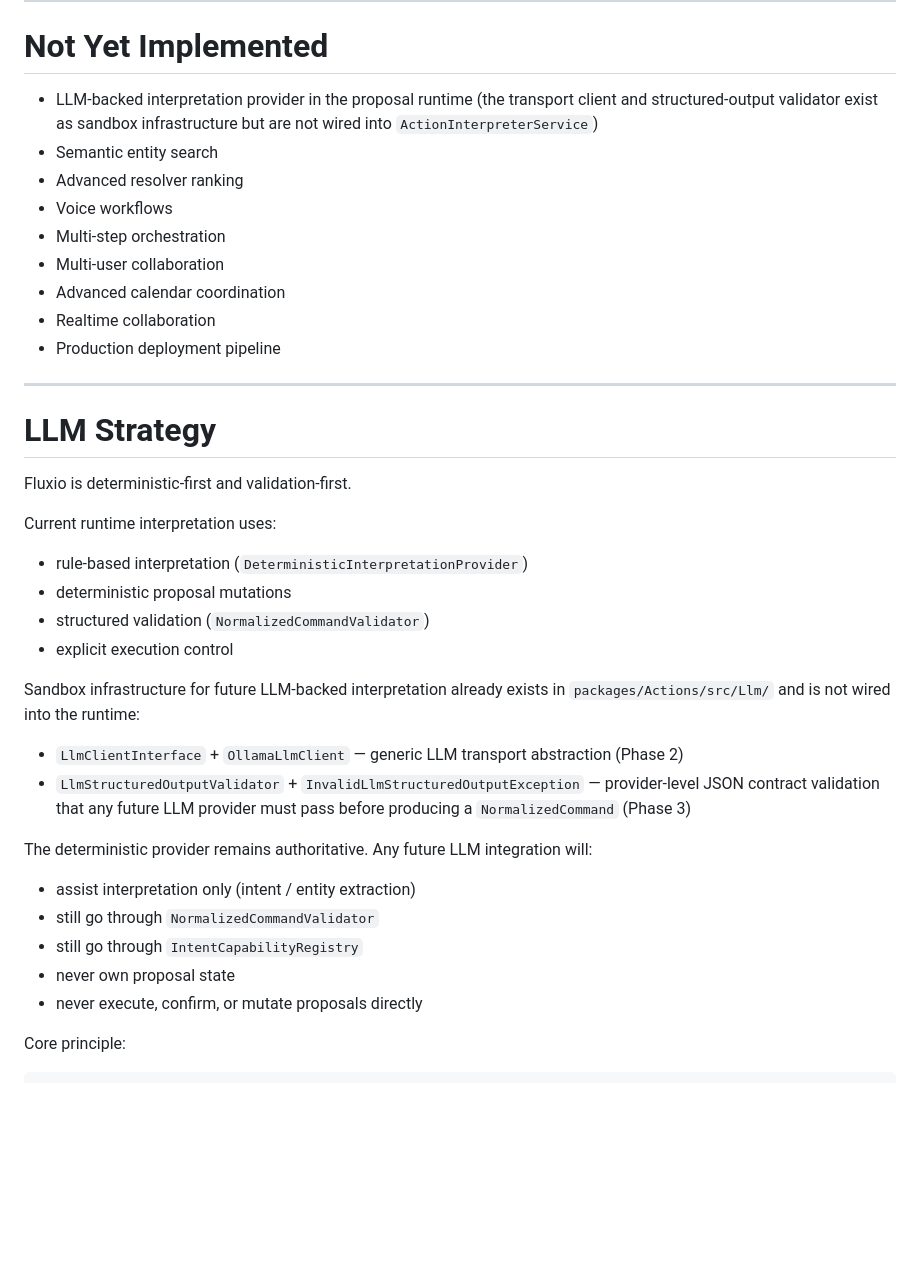
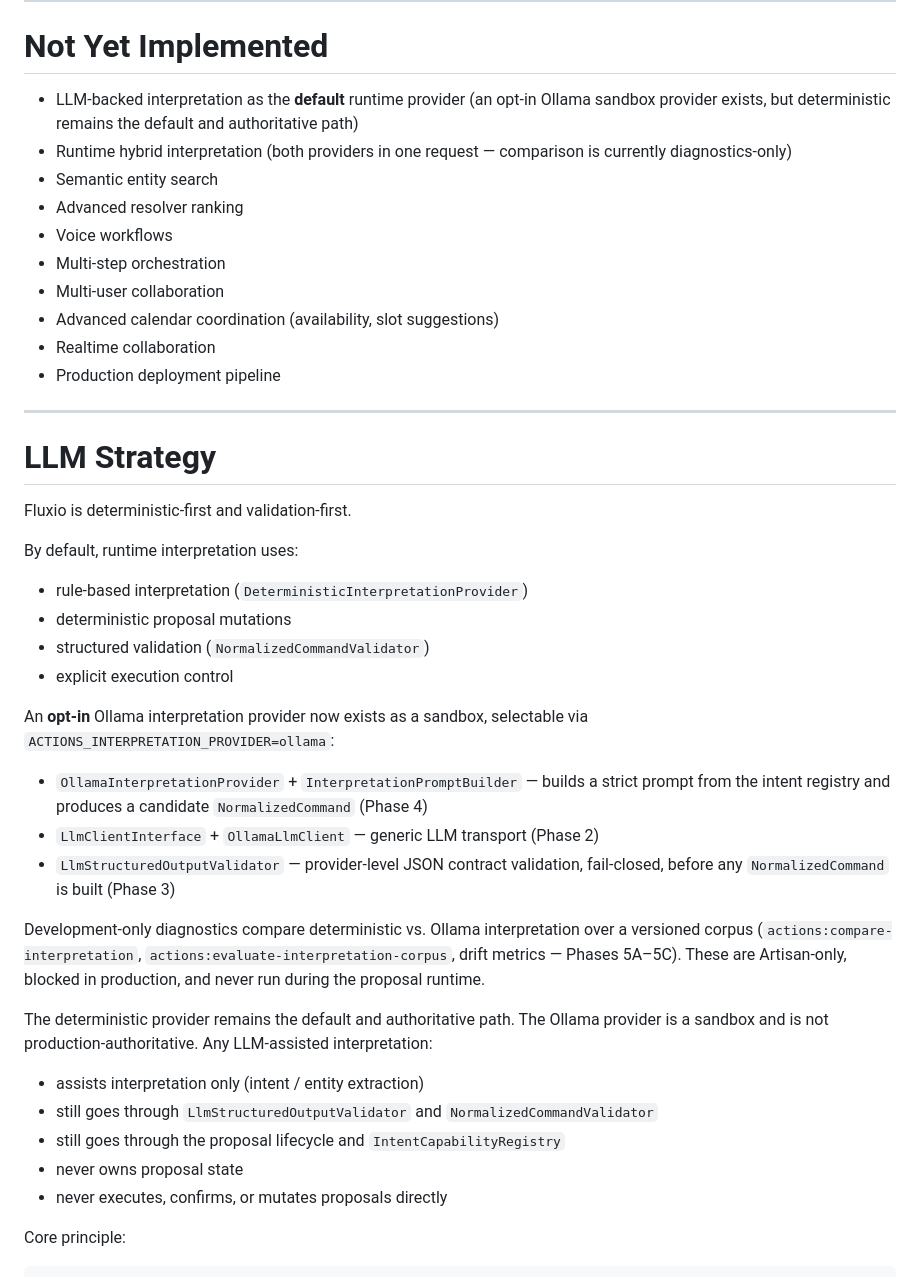
Before and after one commit to anfibes/fluxio, a Markdown page: README.md, the part around the change. Drawn GitHub-style; blank space fills up the shorter version.

Commit message:
docs: synchronize architecture documentation with proposal runtime

```diff
--- a/README.md
+++ b/README.md
@@ -640,15 +640,17 @@ Frontend direction remains:
 
 # Not Yet Implemented
 
-- LLM-backed interpretation provider in the proposal runtime
-  (the transport client and structured-output validator exist as sandbox
-  infrastructure but are not wired into `ActionInterpreterService`)
+- LLM-backed interpretation as the **default** runtime provider
+  (an opt-in Ollama sandbox provider exists, but deterministic remains the
+  default and authoritative path)
+- Runtime hybrid interpretation (both providers in one request — comparison
+  is currently diagnostics-only)
 - Semantic entity search
 - Advanced resolver ranking
 - Voice workflows
 - Multi-step orchestration
 - Multi-user collaboration
-- Advanced calendar coordination
+- Advanced calendar coordination (availability, slot suggestions)
 - Realtime collaboration
 - Production deployment pipeline
 
@@ -658,29 +660,37 @@ Frontend direction remains:
 
 Fluxio is deterministic-first and validation-first.
 
-Current runtime interpretation uses:
+By default, runtime interpretation uses:
 - rule-based interpretation (`DeterministicInterpretationProvider`)
 - deterministic proposal mutations
 - structured validation (`NormalizedCommandValidator`)
 - explicit execution control
 
-Sandbox infrastructure for future LLM-backed interpretation already
-exists in `packages/Actions/src/Llm/` and is not wired into the runtime:
+An **opt-in** Ollama interpretation provider now exists as a sandbox,
+selectable via `ACTIONS_INTERPRETATION_PROVIDER=ollama`:
 
-- `LlmClientInterface` + `OllamaLlmClient` — generic LLM transport
-  abstraction (Phase 2)
-- `LlmStructuredOutputValidator` + `InvalidLlmStructuredOutputException`
-  — provider-level JSON contract validation that any future LLM provider
-  must pass before producing a `NormalizedCommand` (Phase 3)
+- `OllamaInterpretationProvider` + `InterpretationPromptBuilder` — builds a
+  strict prompt from the intent registry and produces a candidate
+  `NormalizedCommand` (Phase 4)
+- `LlmClientInterface` + `OllamaLlmClient` — generic LLM transport (Phase 2)
+- `LlmStructuredOutputValidator` — provider-level JSON contract validation,
+  fail-closed, before any `NormalizedCommand` is built (Phase 3)
 
-The deterministic provider remains authoritative. Any future LLM
-integration will:
+Development-only diagnostics compare deterministic vs. Ollama interpretation
+over a versioned corpus (`actions:compare-interpretation`,
+`actions:evaluate-interpretation-corpus`, drift metrics — Phases 5A–5C). These
+are Artisan-only, blocked in production, and never run during the proposal
+runtime.
 
-- assist interpretation only (intent / entity extraction)
-- still go through `NormalizedCommandValidator`
-- still go through `IntentCapabilityRegistry`
-- never own proposal state
-- never execute, confirm, or mutate proposals directly
+The deterministic provider remains the default and authoritative path. The
+Ollama provider is a sandbox and is not production-authoritative. Any
+LLM-assisted interpretation:
+
+- assists interpretation only (intent / entity extraction)
+- still goes through `LlmStructuredOutputValidator` and `NormalizedCommandValidator`
+- still goes through the proposal lifecycle and `IntentCapabilityRegistry`
+- never owns proposal state
+- never executes, confirms, or mutates proposals directly
 
 Core principle:
 
```
Also changed, not shown: docs/architecture.md (+43 -22 lines).
